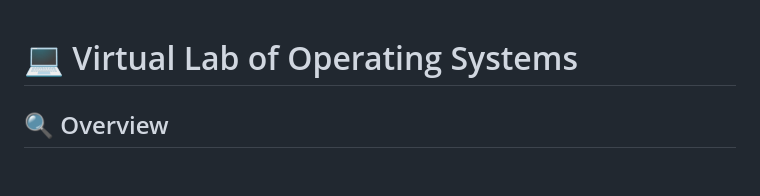
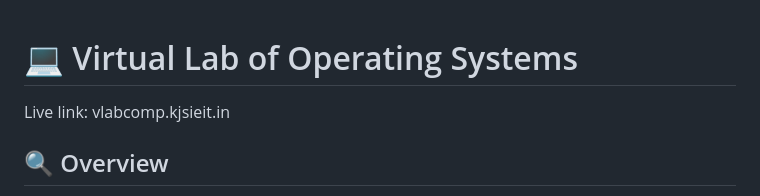
Before and after one commit to Kapil-Sunil-Bhatia/Virtual-Lab-of-Operating-System, a Markdown page: Readme.md, the part around the change. GitHub-like rendering; blank space fills up the shorter version.

```diff
--- a/Readme.md
+++ b/Readme.md
@@ -1,6 +1,6 @@
 
 # 💻 Virtual Lab of Operating Systems
-
+Live link: vlabcomp.kjsieit.in
 ## 🔍 Overview
 
 The **Virtual Lab of Operating Systems** is a user-friendly web-based platform designed to help students and faculty understand key OS concepts through interactive simulations. It covers essential algorithms like Process Scheduling, Banker's Algorithm, Disk Scheduling, and Process Synchronization.
```
